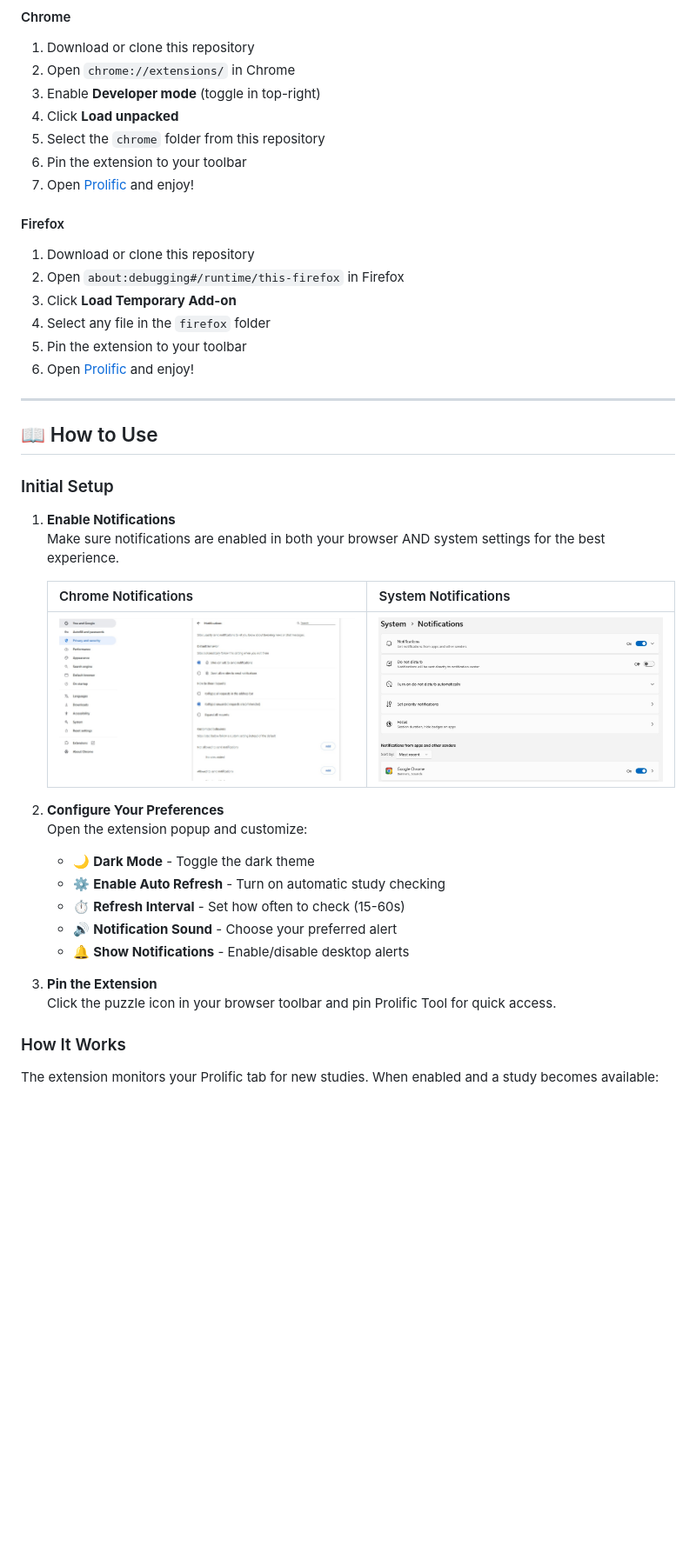
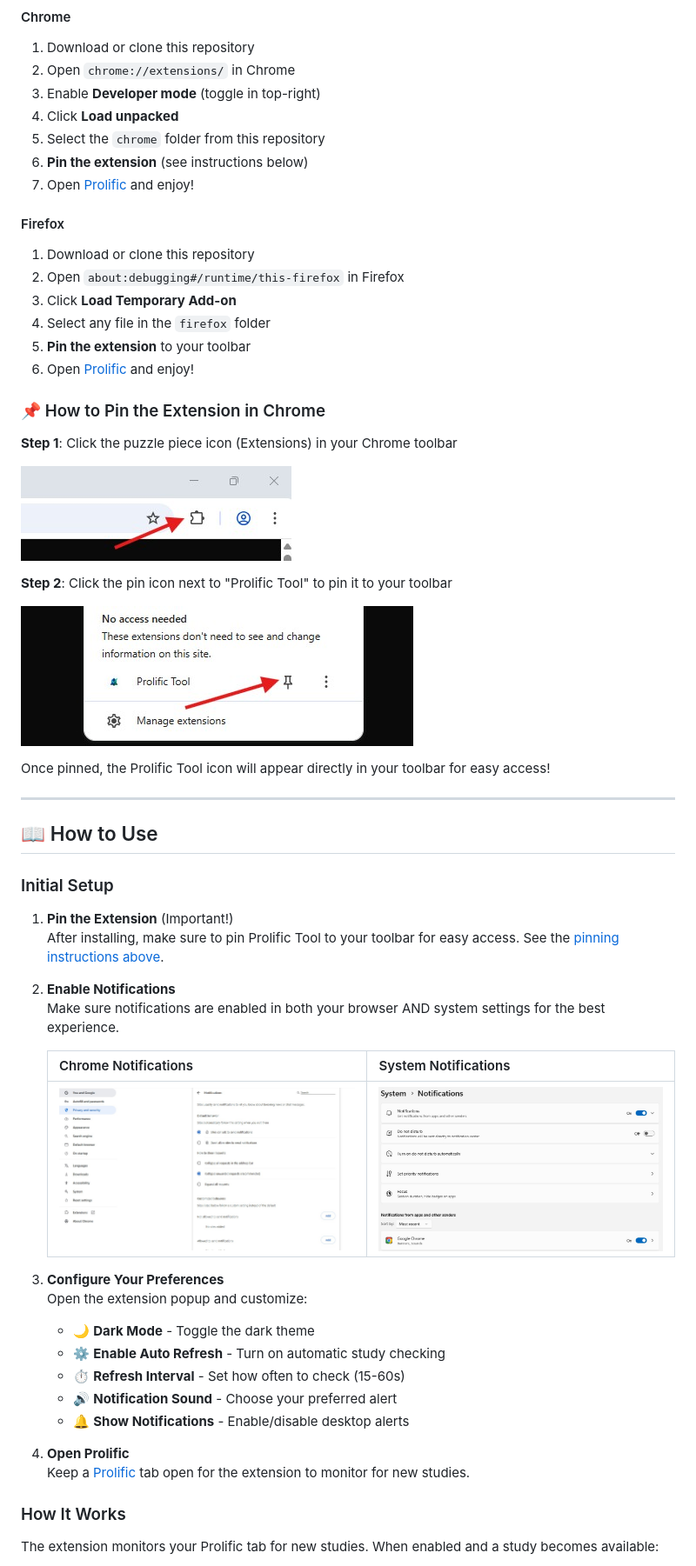
Before and after one commit to officenotfound/Prolific-Tool, a Markdown page: README.md, the part around the change. Shown: that part at 87% size. Drawn GitHub-style; pictures changed too: Screenshots/pin step 1.jpg (added), Screenshots/pin step 2.jpg (added); blank space fills up the shorter version.

Commit message:
docs: Add detailed pinning instructions with screenshots
- Added step-by-step guide for pinning extension in Chrome
- Included pin step 1.jpg and pin step 2.jpg screenshots
- Reorganized Initial Setup section for better clarity
- Made instructions more beginner-friendly
- Added internal link to pinning section

```diff
--- a/README.md
+++ b/README.md
@@ -66,7 +66,7 @@
 3. Enable **Developer mode** (toggle in top-right)
 4. Click **Load unpacked**
 5. Select the `chrome` folder from this repository
-6. Pin the extension to your toolbar
+6. **Pin the extension** (see instructions below)
 7. Open [Prolific](https://app.prolific.com/) and enjoy!
 
 #### Firefox
@@ -74,8 +74,20 @@
 2. Open `about:debugging#/runtime/this-firefox` in Firefox
 3. Click **Load Temporary Add-on**
 4. Select any file in the `firefox` folder
-5. Pin the extension to your toolbar
+5. **Pin the extension** to your toolbar
 6. Open [Prolific](https://app.prolific.com/) and enjoy!
+
+### 📌 How to Pin the Extension in Chrome
+
+**Step 1**: Click the puzzle piece icon (Extensions) in your Chrome toolbar
+
+![Pin Extension Step 1](Screenshots/pin%20step%201.jpg)
+
+**Step 2**: Click the pin icon next to "Prolific Tool" to pin it to your toolbar
+
+![Pin Extension Step 2](Screenshots/pin%20step%202.jpg)
+
+Once pinned, the Prolific Tool icon will appear directly in your toolbar for easy access!
 
 ---
 
@@ -83,14 +95,17 @@
 
 ### Initial Setup
 
-1. **Enable Notifications**
+1. **Pin the Extension** (Important!)
+   After installing, make sure to pin Prolific Tool to your toolbar for easy access. See the [pinning instructions above](#-how-to-pin-the-extension-in-chrome).
+
+2. **Enable Notifications**
    Make sure notifications are enabled in both your browser AND system settings for the best experience.
 
    | Chrome Notifications | System Notifications |
    |---------------------|---------------------|
    | ![Chrome Notifications](Screenshots/Chrome%20Notifications.jpg) | ![System Notifications](Screenshots/System%20Notifications.jpg) |
 
-2. **Configure Your Preferences**
+3. **Configure Your Preferences**
    Open the extension popup and customize:
    - 🌙 **Dark Mode** - Toggle the dark theme
    - ⚙️ **Enable Auto Refresh** - Turn on automatic study checking
@@ -98,8 +113,8 @@
    - 🔊 **Notification Sound** - Choose your preferred alert
    - 🔔 **Show Notifications** - Enable/disable desktop alerts
 
-3. **Pin the Extension**
-   Click the puzzle icon in your browser toolbar and pin Prolific Tool for quick access.
+4. **Open Prolific**
+   Keep a [Prolific](https://app.prolific.com/) tab open for the extension to monitor for new studies.
 
 ### How It Works
 
```
